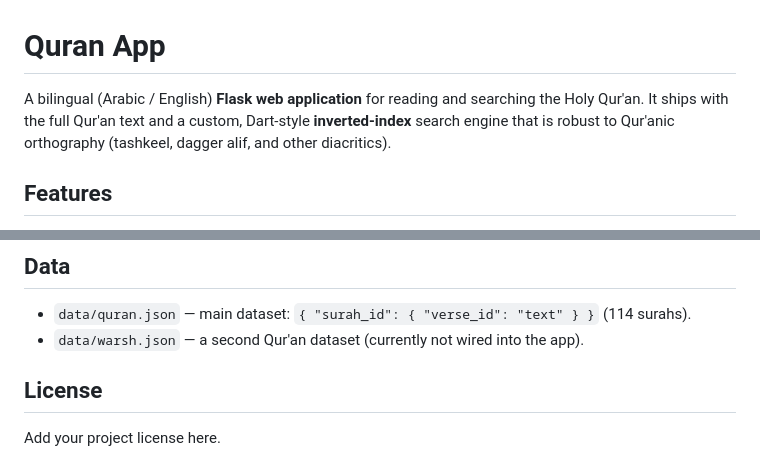
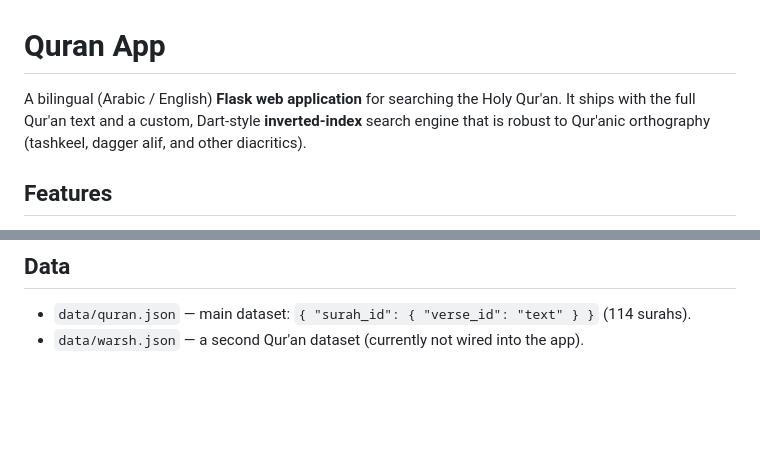
Before and after one commit to youcef889/search-quran, a Markdown page: README.md, 2 parts joined by grey strips. Drawn GitHub-style; blank space fills up the shorter version.

```diff
--- a/README.md
+++ b/README.md
@@ -1,6 +1,6 @@
 # Quran App
 
-A bilingual (Arabic / English) **Flask web application** for reading and searching the Holy Qur'an. It ships with the full Qur'an text and a custom, Dart-style **inverted-index** search engine that is robust to Qur'anic orthography (tashkeel, dagger alif, and other diacritics).
+A bilingual (Arabic / English) **Flask web application** for  searching the Holy Qur'an. It ships with the full Qur'an text and a custom, Dart-style **inverted-index** search engine that is robust to Qur'anic orthography (tashkeel, dagger alif, and other diacritics).
 
 ## Features
 
@@ -108,7 +108,3 @@ The search engine (`services/quran.py`) mirrors a Dart-style inverted index foun
 
 - `data/quran.json` — main dataset: `{ "surah_id": { "verse_id": "text" } }` (114 surahs).
 - `data/warsh.json` — a second Qur'an dataset (currently not wired into the app).
-
-## License
-
-Add your project license here.
```
